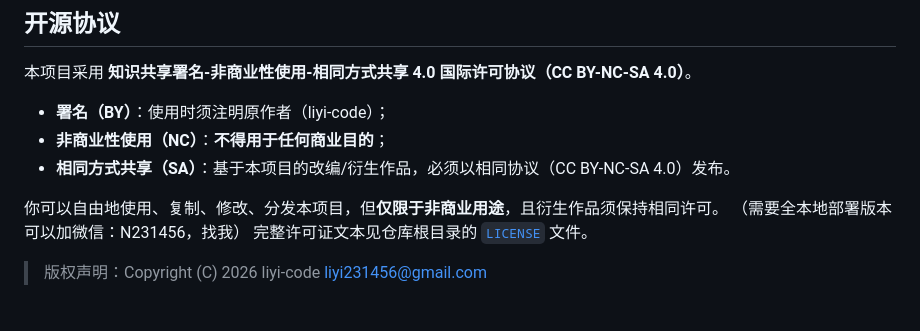
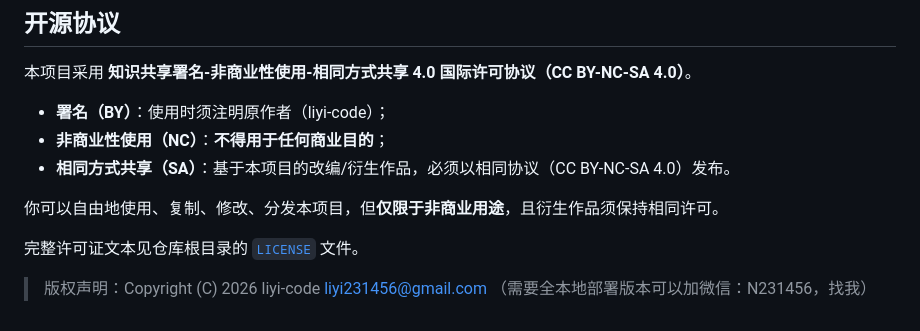
Before and after one commit to liyi-code/ai-girlfriend, a Markdown page: README.md, the part around the change. Rendered like a GitHub page.

Commit message:
Add contact information for local deployment requests

```diff
--- a/README.md
+++ b/README.md
@@ -106,7 +106,8 @@ python src/main.py
 - **相同方式共享（SA）**：基于本项目的改编/衍生作品，必须以相同协议（CC BY-NC-SA 4.0）发布。
 
 你可以自由地使用、复制、修改、分发本项目，但**仅限于非商业用途**，且衍生作品须保持相同许可。
-（需要全本地部署版本可以加微信：N231456，找我）
+
 完整许可证文本见仓库根目录的 [`LICENSE`](./LICENSE) 文件。
 
 > 版权声明：Copyright (C) 2026 liyi-code <liyi231456@gmail.com>
+（需要全本地部署版本可以加微信：N231456，找我）
```
